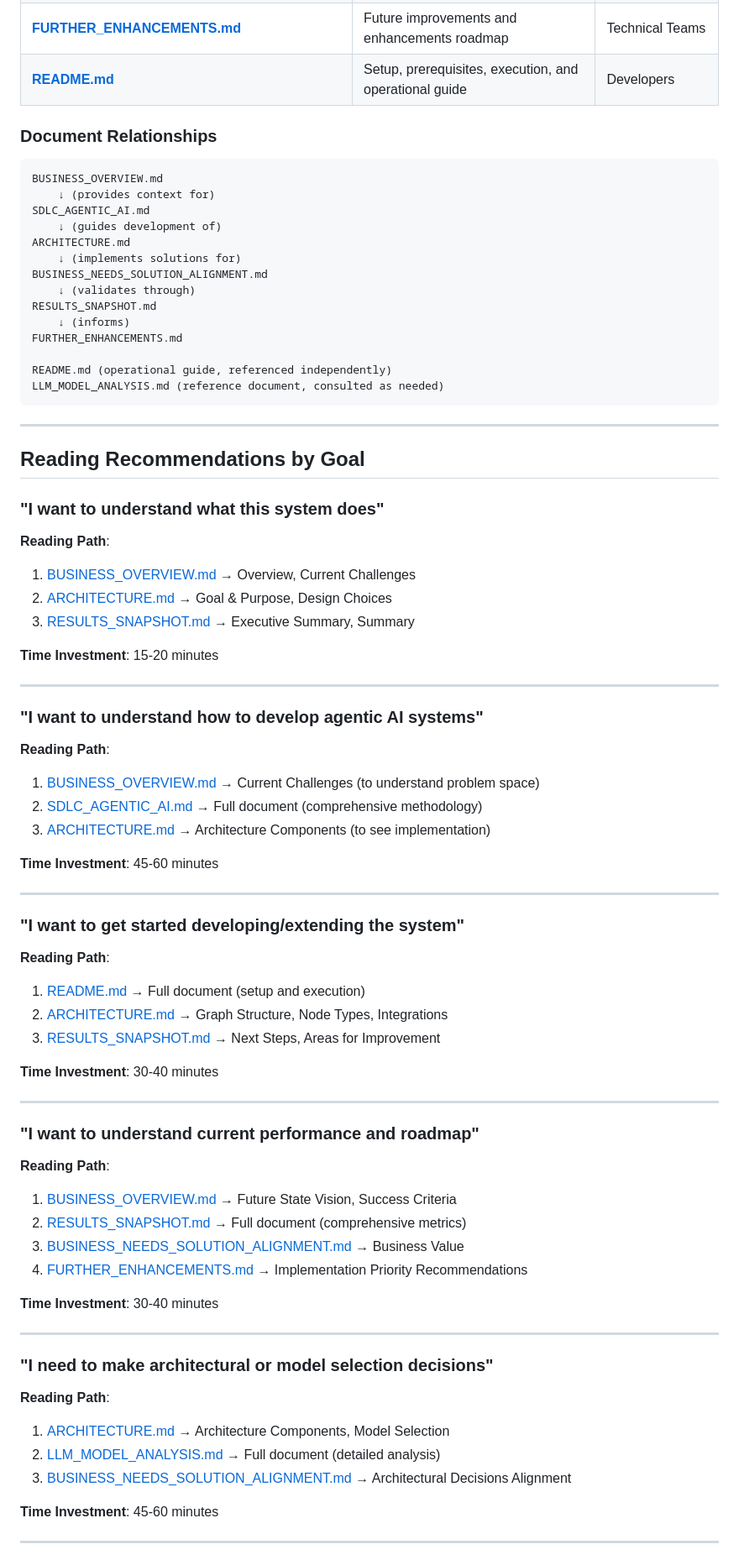
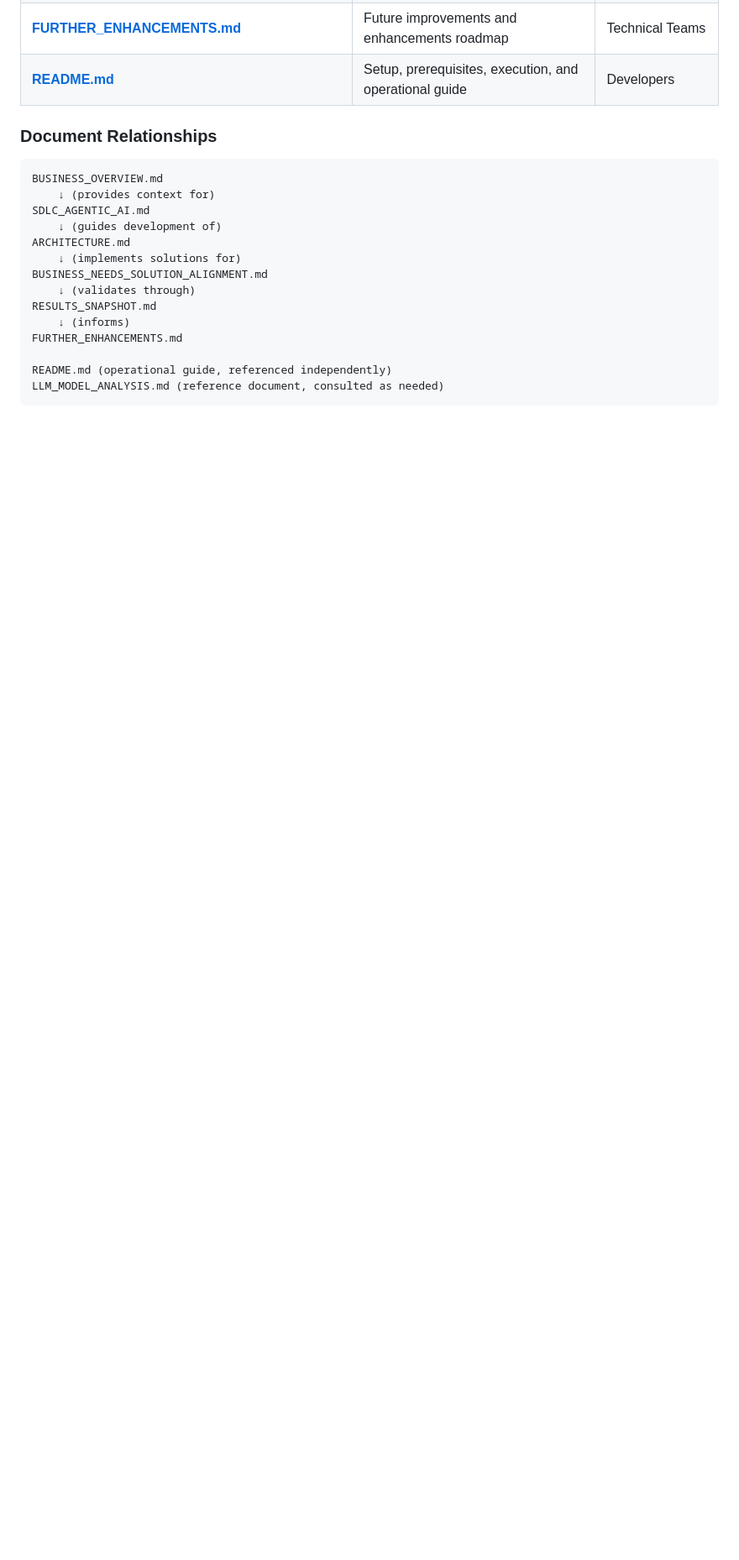
Before and after one commit to DavoCoder/cs-agent-network, a Markdown page: docs/START_HERE.md, the part around the change printed below. Shown: that part at 84% size. GitHub-like rendering; blank space fills up the shorter version.

Commit message:
START_HERE

````diff
--- a/docs/START_HERE.md
+++ b/docs/START_HERE.md
@@ -172,64 +172,3 @@ FURTHER_ENHANCEMENTS.md
 README.md (operational guide, referenced independently)
 LLM_MODEL_ANALYSIS.md (reference document, consulted as needed)
 ```
-
----
-
-## Reading Recommendations by Goal
-
-### "I want to understand what this system does"
-
-**Reading Path**:
-1. [BUSINESS_OVERVIEW.md](./BUSINESS_OVERVIEW.md) → Overview, Current Challenges
-2. [ARCHITECTURE.md](./ARCHITECTURE.md) → Goal & Purpose, Design Choices
-3. [RESULTS_SNAPSHOT.md](./RESULTS_SNAPSHOT.md) → Executive Summary, Summary
-
-**Time Investment**: 15-20 minutes
-
----
-
-### "I want to understand how to develop agentic AI systems"
-
-**Reading Path**:
-1. [BUSINESS_OVERVIEW.md](./BUSINESS_OVERVIEW.md) → Current Challenges (to understand problem space)
-2. [SDLC_AGENTIC_AI.md](./SDLC_AGENTIC_AI.md) → Full document (comprehensive methodology)
-3. [ARCHITECTURE.md](./ARCHITECTURE.md) → Architecture Components (to see implementation)
-
-**Time Investment**: 45-60 minutes
-
----
-
-### "I want to get started developing/extending the system"
-
-**Reading Path**:
-1. [README.md](../README.md) → Full document (setup and execution)
-2. [ARCHITECTURE.md](./ARCHITECTURE.md) → Graph Structure, Node Types, Integrations
-3. [RESULTS_SNAPSHOT.md](./RESULTS_SNAPSHOT.md) → Next Steps, Areas for Improvement
-
-**Time Investment**: 30-40 minutes
-
----
-
-### "I want to understand current performance and roadmap"
-
-**Reading Path**:
-1. [BUSINESS_OVERVIEW.md](./BUSINESS_OVERVIEW.md) → Future State Vision, Success Criteria
-2. [RESULTS_SNAPSHOT.md](./RESULTS_SNAPSHOT.md) → Full document (comprehensive metrics)
-3. [BUSINESS_NEEDS_SOLUTION_ALIGNMENT.md](./BUSINESS_NEEDS_SOLUTION_ALIGNMENT.md) → Business Value
-4. [FURTHER_ENHANCEMENTS.md](./FURTHER_ENHANCEMENTS.md) → Implementation Priority Recommendations
-
-**Time Investment**: 30-40 minutes
-
----
-
-### "I need to make architectural or model selection decisions"
-
-**Reading Path**:
-1. [ARCHITECTURE.md](./ARCHITECTURE.md) → Architecture Components, Model Selection
-2. [LLM_MODEL_ANALYSIS.md](./LLM_MODEL_ANALYSIS.md) → Full document (detailed analysis)
-3. [BUSINESS_NEEDS_SOLUTION_ALIGNMENT.md](./BUSINESS_NEEDS_SOLUTION_ALIGNMENT.md) → Architectural Decisions Alignment
-
-**Time Investment**: 45-60 minutes
-
----
-
````
Also changed, not shown: other parts of docs/START_HERE.md (+0 -38 lines).
